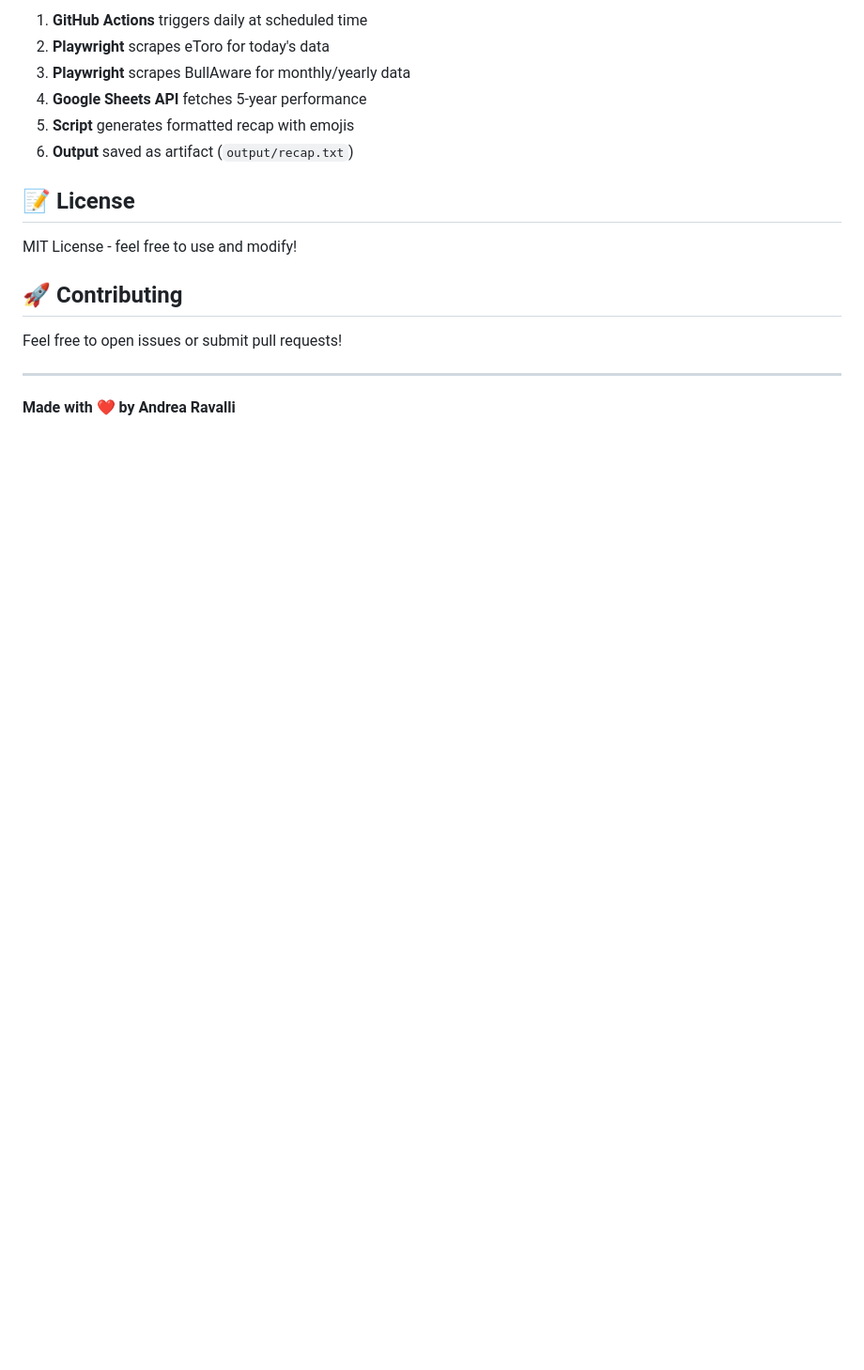
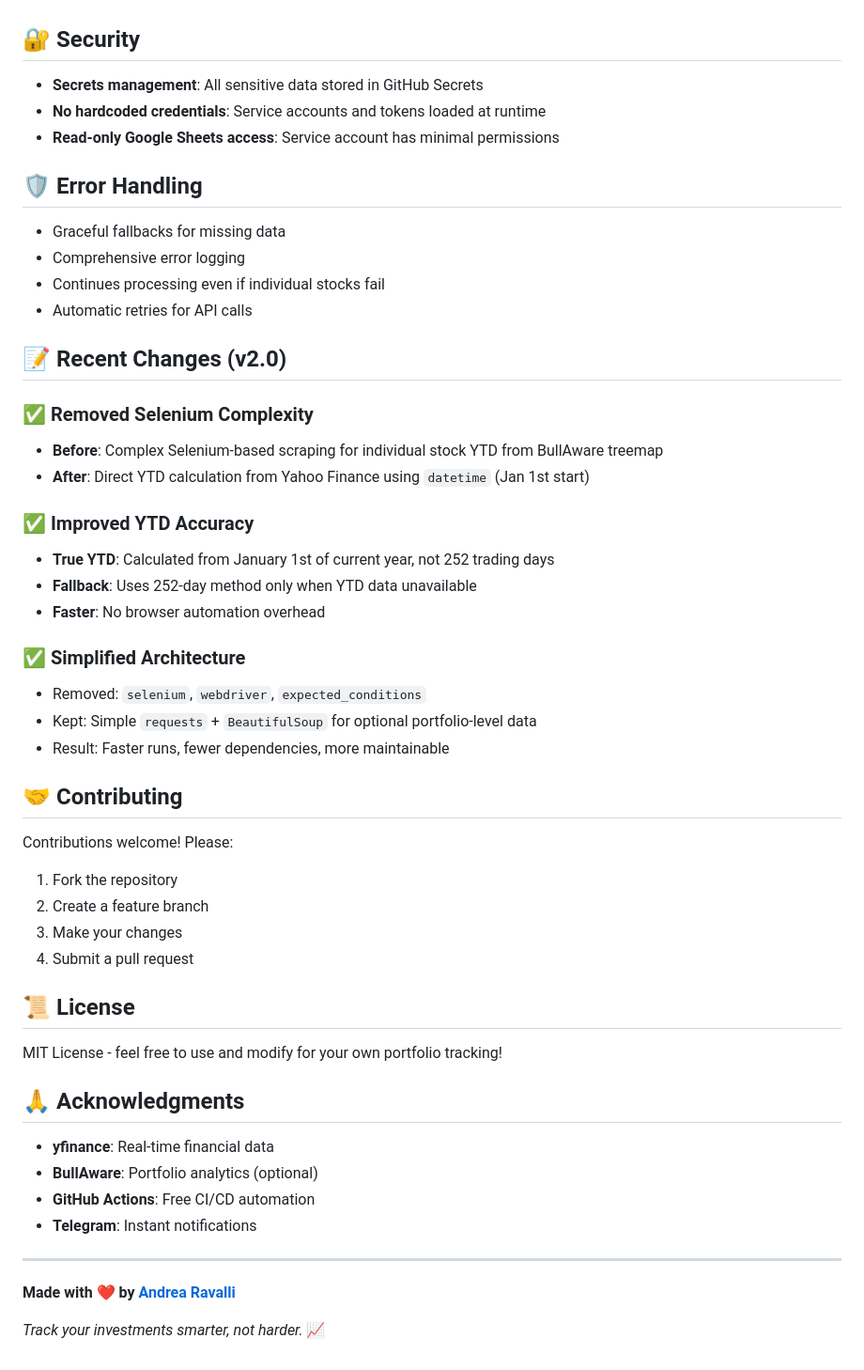
Before and after one commit to giga89/portfolio-daily-recap, a Markdown page: README.md, the part around the change printed below. Shown: that part at 94% size. GitHub-like rendering; blank space fills up the shorter version.

```diff
--- a/README.md
+++ b/README.md
@@ -140,19 +165,55 @@ The system includes emoji mappings for:
 
-1. **GitHub Actions** triggers daily at scheduled time
-2. **Playwright** scrapes eToro for today's data
-3. **Playwright** scrapes BullAware for monthly/yearly data
-4. **Google Sheets API** fetches 5-year performance
-5. **Script** generates formatted recap with emojis
-6. **Output** saved as artifact (`output/recap.txt`)
 
-## 📝 License
+## 🔐 Security
 
-MIT License - feel free to use and modify!
+- **Secrets management**: All sensitive data stored in GitHub Secrets
+- **No hardcoded credentials**: Service accounts and tokens loaded at runtime
+- **Read-only Google Sheets access**: Service account has minimal permissions
 
-## 🚀 Contributing
+## 🛡️ Error Handling
 
-Feel free to open issues or submit pull requests!
+- Graceful fallbacks for missing data
+- Comprehensive error logging
+- Continues processing even if individual stocks fail
+- Automatic retries for API calls
+
+## 📝 Recent Changes (v2.0)
+
+### ✅ Removed Selenium Complexity
+- **Before**: Complex Selenium-based scraping for individual stock YTD from BullAware treemap
+- **After**: Direct YTD calculation from Yahoo Finance using `datetime` (Jan 1st start)
+
+### ✅ Improved YTD Accuracy
+- **True YTD**: Calculated from January 1st of current year, not 252 trading days
+- **Fallback**: Uses 252-day method only when YTD data unavailable
+- **Faster**: No browser automation overhead
+
+### ✅ Simplified Architecture
+- Removed: `selenium`, `webdriver`, `expected_conditions`
+- Kept: Simple `requests` + `BeautifulSoup` for optional portfolio-level data
+- Result: Faster runs, fewer dependencies, more maintainable
+
+## 🤝 Contributing
+
+Contributions welcome! Please:
+1. Fork the repository
+2. Create a feature branch
+3. Make your changes
+4. Submit a pull request
+
+## 📜 License
+
+MIT License - feel free to use and modify for your own portfolio tracking!
+
+## 🙏 Acknowledgments
+
+- **yfinance**: Real-time financial data
+- **BullAware**: Portfolio analytics (optional)
+- **GitHub Actions**: Free CI/CD automation
+- **Telegram**: Instant notifications
 
 ---
 
-**Made with ❤️ by Andrea Ravalli**
+**Made with ❤️ by [Andrea Ravalli](https://github.com/giga89)**
+
+*Track your investments smarter, not harder.* 📈
```
Also changed, not shown: other parts of README.md (+116 -91 lines).
